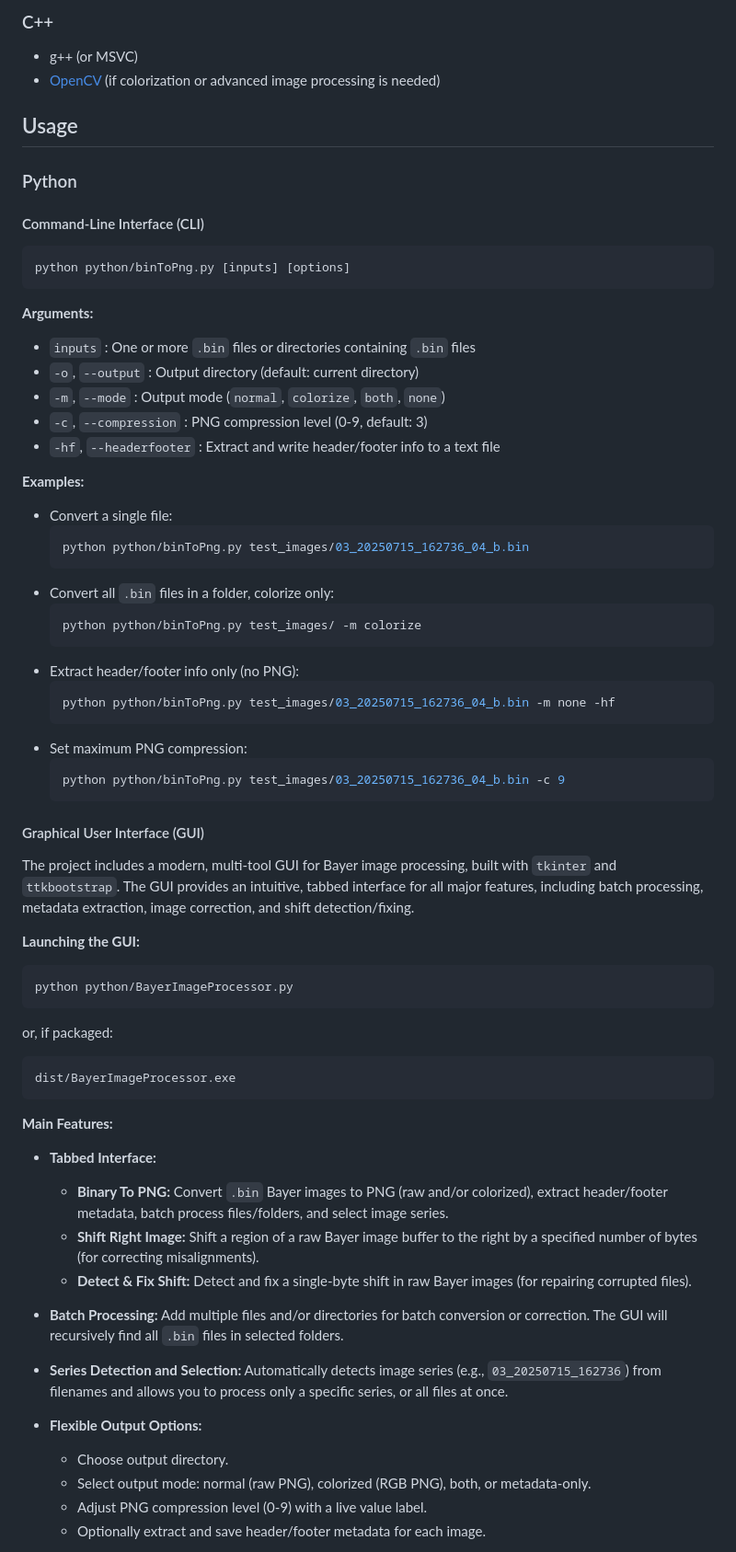
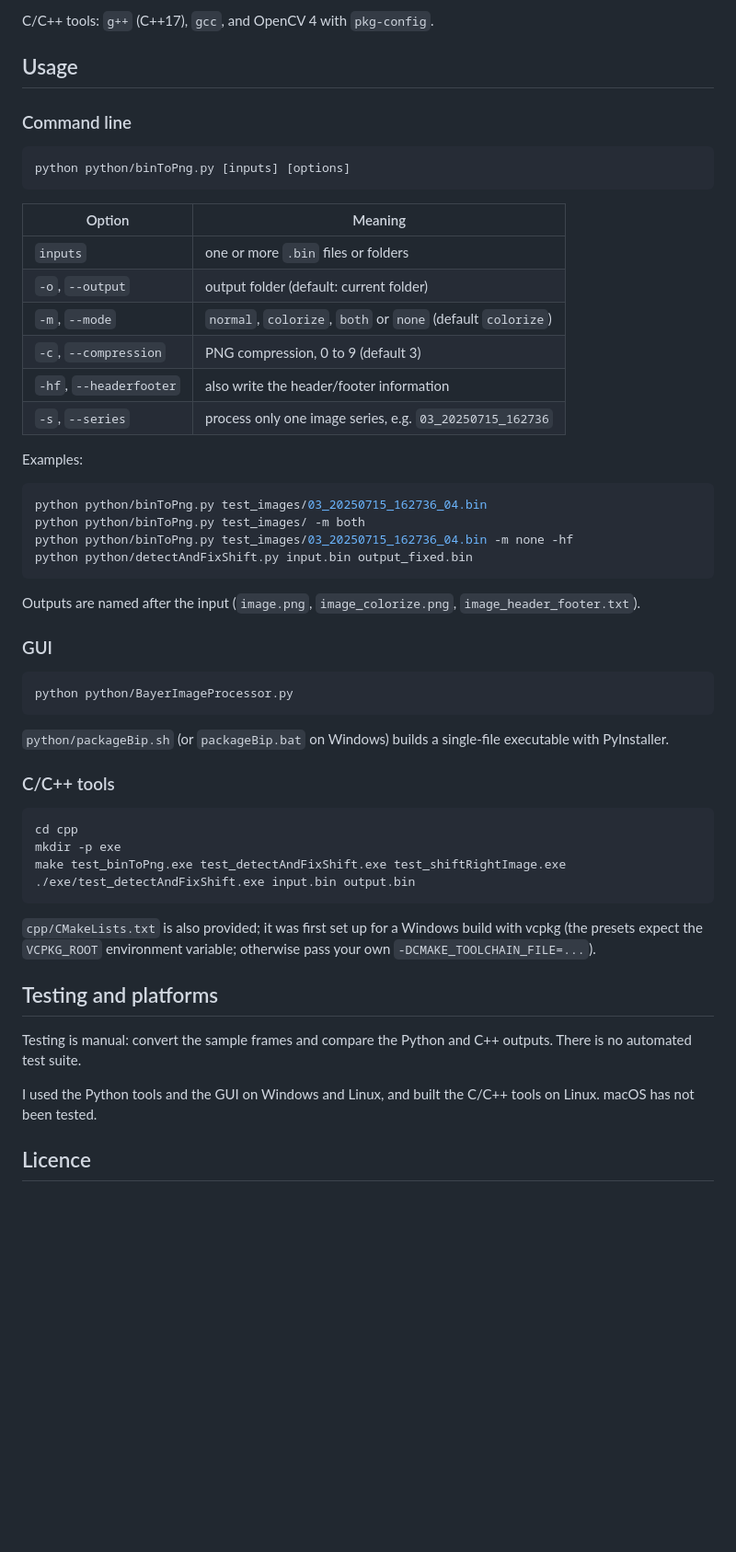
Before and after one commit to ceraz02/BayerImageProcessor, a Markdown page: README.md, the part around one of its changes. Shown at 92% size. Rendered like a GitHub page; blank space fills up the shorter version.

````diff
--- a/README.md
+++ b/README.md
@@ -55,76 +39,59 @@ sudo apt-get install python3-tk  # For Debian/Ubuntu systems
 ```
 
-### C++
-- g++ (or MSVC)
-- [OpenCV](https://opencv.org/) (if colorization or advanced image processing is needed)
+C/C++ tools: `g++` (C++17), `gcc`, and OpenCV 4 with `pkg-config`.
 
 ## Usage
 
-### Python
-
-#### Command-Line Interface (CLI)
+### Command line
 
 ```sh
 python python/binToPng.py [inputs] [options]
 ```
 
-**Arguments:**
-- `inputs` : One or more `.bin` files or directories containing `.bin` files
-- `-o`, `--output` : Output directory (default: current directory)
-- `-m`, `--mode` : Output mode (`normal`, `colorize`, `both`, `none`)
-- `-c`, `--compression` : PNG compression level (0-9, default: 3)
-- `-hf`, `--headerfooter` : Extract and write header/footer info to a text file
+| Option | Meaning |
+|---|---|
+| `inputs` | one or more `.bin` files or folders |
+| `-o`, `--output` | output folder (default: current folder) |
+| `-m`, `--mode` | `normal`, `colorize`, `both` or `none` (default `colorize`) |
+| `-c`, `--compression` | PNG compression, 0 to 9 (default 3) |
+| `-hf`, `--headerfooter` | also write the header/footer information |
+| `-s`, `--series` | process only one image series, e.g. `03_20250715_162736` |
 
-**Examples:**
-- Convert a single file:
-	```sh
-	python python/binToPng.py test_images/03_20250715_162736_04_b.bin
-	```
-- Convert all `.bin` files in a folder, colorize only:
-	```sh
-	python python/binToPng.py test_images/ -m colorize
-	```
-- Extract header/footer info only (no PNG):
-	```sh
-	python python/binToPng.py test_images/03_20250715_162736_04_b.bin -m none -hf
-	```
-- Set maximum PNG compression:
-	```sh
-	python python/binToPng.py test_images/03_20250715_162736_04_b.bin -c 9
-	```
+Examples:
 
+```sh
+python python/binToPng.py test_images/03_20250715_162736_04.bin
+python python/binToPng.py test_images/ -m both
+python python/binToPng.py test_images/03_20250715_162736_04.bin -m none -hf
+python python/detectAndFixShift.py input.bin output_fixed.bin
+```
 
-#### Graphical User Interface (GUI)
+Outputs are named after the input (`image.png`, `image_colorize.png`, `image_header_footer.txt`).
 
-
-The project includes a modern, multi-tool GUI for Bayer image processing, built with `tkinter` and `ttkbootstrap`. The GUI provides an intuitive, tabbed interface for all major features, including batch processing, metadata extraction, image correction, and shift detection/fixing.
-
-**Launching the GUI:**
+### GUI
 
 ```sh
 python python/BayerImageProcessor.py
 ```
-or, if packaged:
+
+`python/packageBip.sh` (or `packageBip.bat` on Windows) builds a single-file executable with PyInstaller.
+
+### C/C++ tools
+
 ```sh
-dist/BayerImageProcessor.exe
+cd cpp
+mkdir -p exe
+make test_binToPng.exe test_detectAndFixShift.exe test_shiftRightImage.exe
+./exe/test_detectAndFixShift.exe input.bin output.bin
 ```
 
-**Main Features:**
+`cpp/CMakeLists.txt` is also provided; it was first set up for a Windows build with vcpkg (the presets expect the `VCPKG_ROOT` environment variable; otherwise pass your own `-DCMAKE_TOOLCHAIN_FILE=...`).
 
-- **Tabbed Interface:**
-	- **Binary To PNG:** Convert `.bin` Bayer images to PNG (raw and/or colorized), extract header/footer metadata, batch process files/folders, and select image series.
-	- **Shift Right Image:** Shift a region of a raw Bayer image buffer to the right by a specified number of bytes (for correcting misalignments).
-	- **Detect & Fix Shift:** Detect and fix a single-byte shift in raw Bayer images (for repairing corrupted files).
+## Testing and platforms
 
-- **Batch Processing:**
-	Add multiple files and/or directories for batch conversion or correction. The GUI will recursively find all `.bin` files in selected folders.
+Testing is manual: convert the sample frames and compare the Python and C++ outputs. There is no automated test suite.
 
-- **Series Detection and Selection:**
-	Automatically detects image series (e.g., `03_20250715_162736`) from filenames and allows you to process only a specific series, or all files at once.
+I used the Python tools and the GUI on Windows and Linux, and built the C/C++ tools on Linux. macOS has not been tested.
 
-- **Flexible Output Options:**
-	- Choose output directory.
-	- Select output mode: normal (raw PNG), colorized (RGB PNG), both, or metadata-only.
-	- Adjust PNG compression level (0-9) with a live value label.
-	- Optionally extract and save header/footer metadata for each image.
+## Licence
 
````
Also changed, not shown: other parts of README.md (+26 -124 lines), docs/gui.png (added), 2 other files.
